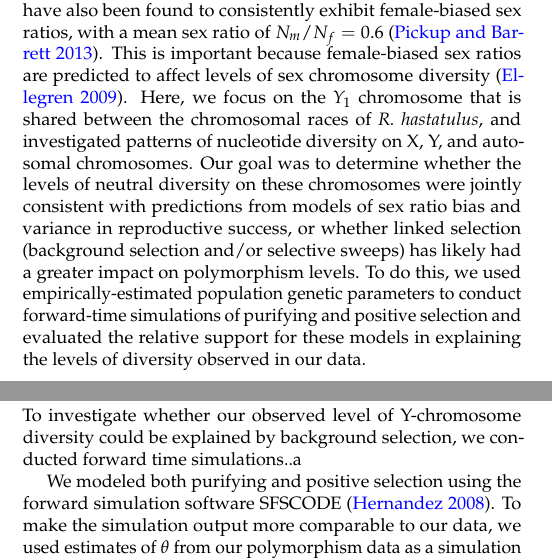
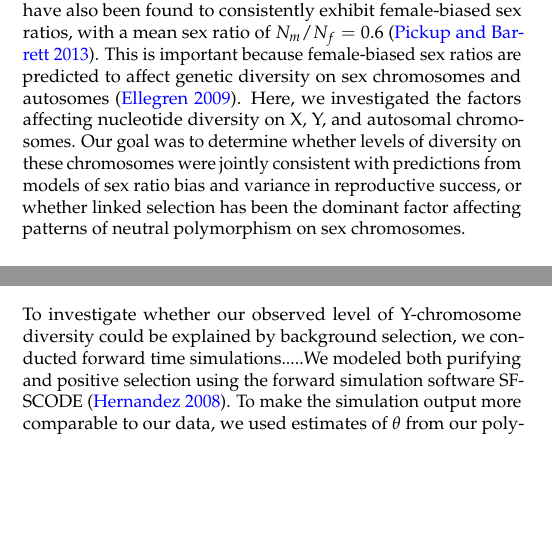
Before and after one commit to felixbeaudry/XYdiversity, a LaTeX document (manuscript.tex): two parts of the columns of pages 2 and 4 of 6, joined at a grey line, cut so that both start at the same text, the shorter picture padded with empty space. The pictures show the PDF file manuscript.pdf that the author committed with the source.

Commit message:
minor edits

```diff
--- a/manuscript.tex
+++ b/manuscript.tex
@@ -73,7 +73,7 @@ Recent studies of young sex chromosome system in plants have revealed that sever
 
 To investigate the factors affecting nucleotide diversity in the early stages of sex chromosome evolution, we analyzed single nucleotide polymorphisms (SNPs) on sex chromosomes and autosomes in the plant \textit{R. hastatulus }(Polygonaceae). This species is a dioecious annual with highly heteromorphic X and Y chromosomes that are estimated to have evolved  approximately 15 MYA \citep{quesada2011,grabowska2015,navajas2005}, making sex chromosomes in this species over 100 million years younger than the well-studied mammalian sex chromosomes \citep{lahn1999,ross2005dna}. \textit{R. hastatulus} has also received particular attention because of the unique occurrence of an intraspecific polymorphism for sex chromosome system, in which both XY and $XY_{1}XY_{2}$ males occur in geographically distinct chromosomal races \citep{smith1963mechanism}. The $XY_{1}XY_{2}$ sex chromosome system in this species (the North Carolina race) is thought to have originated through an X-autosome fusion, with the XY system (the Texas race) maintaining the ancestral chromosome complement \citep{smith1964evolving}. Despite the recent origin of sex chromosomes in both races, there is evidence that both the ancestral and neo-Y chromosomes have undergone significant genetic degeneration\citep{hough2014}.
 
-Of particular relevance to the present study, \textit{R. hastatulus} populations throughout their geographical range (southern USA) have also been found to consistently exhibit female-biased sex ratios, with a mean sex ratio of $N_{m}/N_{f}=0.6$ \citep{pickup2013influence}. This is important because female-biased sex ratios are predicted to affect levels of sex chromosome diversity \citep{ellegren2009}. Here, we focus on the $Y_{1}$ chromosome that is shared between the chromosomal races of \textit{R. hastatulus}, and investigated patterns of nucleotide diversity on X, Y, and autosomal chromosomes. Our goal was to determine whether the levels of neutral diversity on these chromosomes were jointly consistent with predictions from models of sex ratio bias and variance in reproductive success, or whether linked selection (background selection and/or selective sweeps) has likely had a greater impact on polymorphism levels. To do this, we used empirically-estimated population genetic parameters to conduct forward-time simulations of purifying and positive selection and evaluated the relative support for these models in explaining the levels of diversity observed in our data.
+Of particular relevance to the present study, \textit{R. hastatulus} populations throughout their geographical range (southern USA) have also been found to consistently exhibit female-biased sex ratios, with a mean sex ratio of $N_{m}/N_{f}=0.6$ \citep{pickup2013influence}. This is important because female-biased sex ratios are predicted to affect genetic diversity on sex chromosomes and autosomes \citep{ellegren2009}. Here, we investigated the factors affecting nucleotide diversity on X, Y, and autosomal chromosomes. Our goal was to determine whether levels of diversity on these chromosomes were jointly consistent with predictions from models of sex ratio bias and variance in reproductive success, or whether linked selection has been the dominant factor affecting patterns of neutral polymorphism on sex chromosomes.
 
 \section*{Materials and Methods}
 \subsection*{Population Samples and Sex-Linked Genes}
@@ -106,9 +106,7 @@ Wright's (1931) formula $N_{e}=4N_{f}N_{m}/(N_{f} + N_{m})$ gives the effective
 \end{figure}
 
 \subsection*{Simulations of Background Selection and Selective Sweeps}
-To investigate whether our observed level of Y-chromosome diversity could be explained by background selection, we conducted forward time simulations..a
-
-We modeled both purifying and positive selection using the forward simulation software SFSCODE \citep{hernandez2008flexible}. To make the simulation output more comparable to our data, we used estimates of $\theta$ from our polymorphism data as a simulation input parameter, and sampled 8 Y chromosomes per simulation from 24 populations to match out empirical data. To consider the effects of selection against deleterious alleles, we sampled selective coefficients from a gamma distribution with shape parameter 0.1, mean selection coefficient $s=-0.01$, neutral mutation rate $\mu = 0.005$, deleterious mutation rate $U=0.01$ (diploid), and dominance term $h=1$. We then calculated the average $\theta$ over all simulations, and obtained the Y/A ratio of neutral diversity under the model and compared this to our empirical data (\X new figure). Confidence intervals were calculated from bootstrapping 10000 replicate simulations  using the BCa method (Efron 1987) implemented in the Boot package in R (Canty and Ripley 2012; R Core Team 2011).
+To investigate whether our observed level of Y-chromosome diversity could be explained by background selection, we conducted forward time simulations.....We modeled both purifying and positive selection using the forward simulation software SFSCODE \citep{hernandez2008flexible}. To make the simulation output more comparable to our data, we used estimates of $\theta$ from our polymorphism data as a simulation input parameter, and sampled 8 Y chromosomes per simulation from 24 populations to match out empirical data. To consider the effects of selection against deleterious alleles, we sampled selective coefficients from a gamma distribution with shape parameter 0.1, mean selection coefficient $s=-0.01$, neutral mutation rate $\mu = 0.005$, deleterious mutation rate $U=0.01$ (diploid), and dominance term $h=1$. We then calculated the average $\theta$ over all simulations, and obtained the Y/A ratio of neutral diversity under the model and compared this to our empirical data (\X new figure). Confidence intervals were calculated from bootstrapping 10000 replicate simulations  using the BCa method (Efron 1987) implemented in the Boot package in R (Canty and Ripley 2012; R Core Team 2011).
 
 \begin{equation}
 S_n = \frac{X_1 + X_2 + \cdots + X_n}{n}
```
Also changed, not shown: manuscript.pdf.
